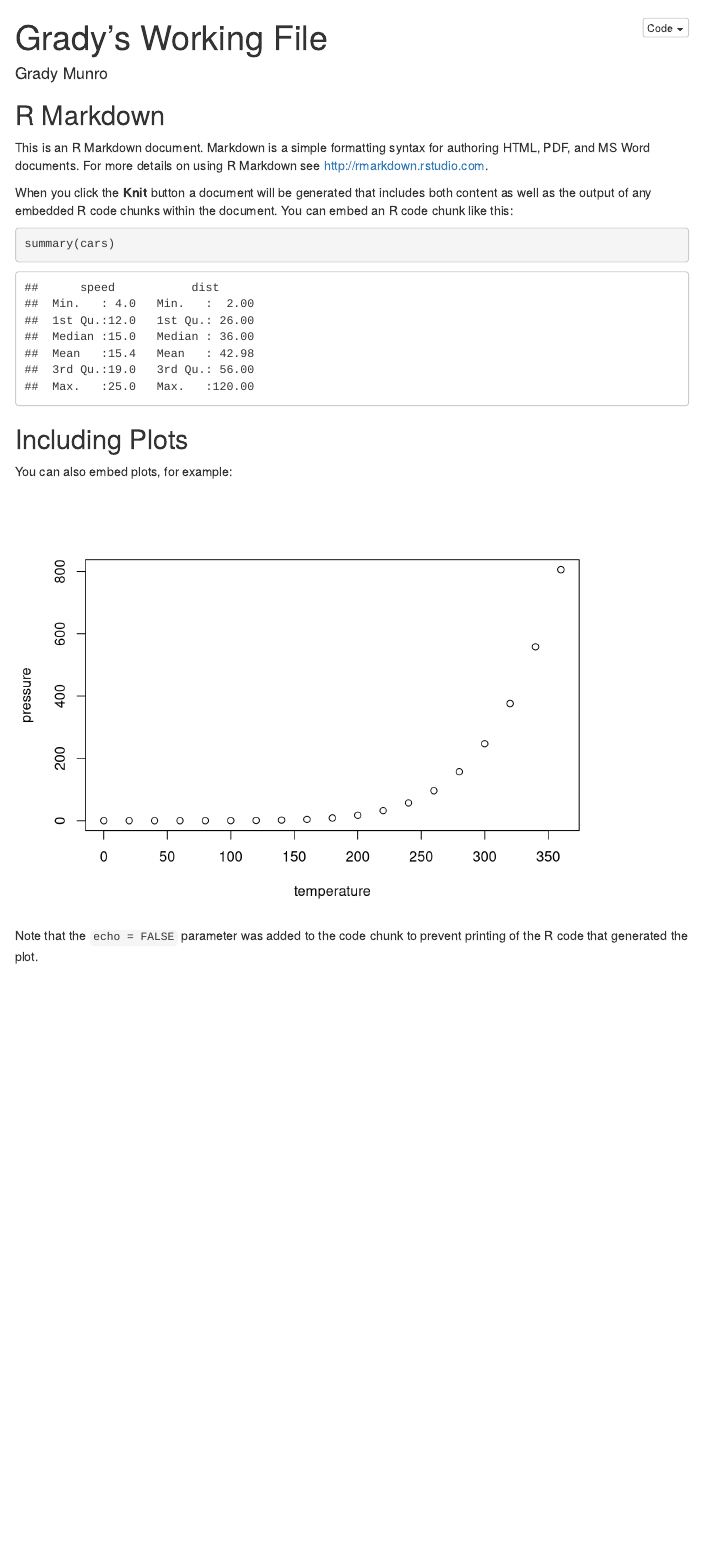
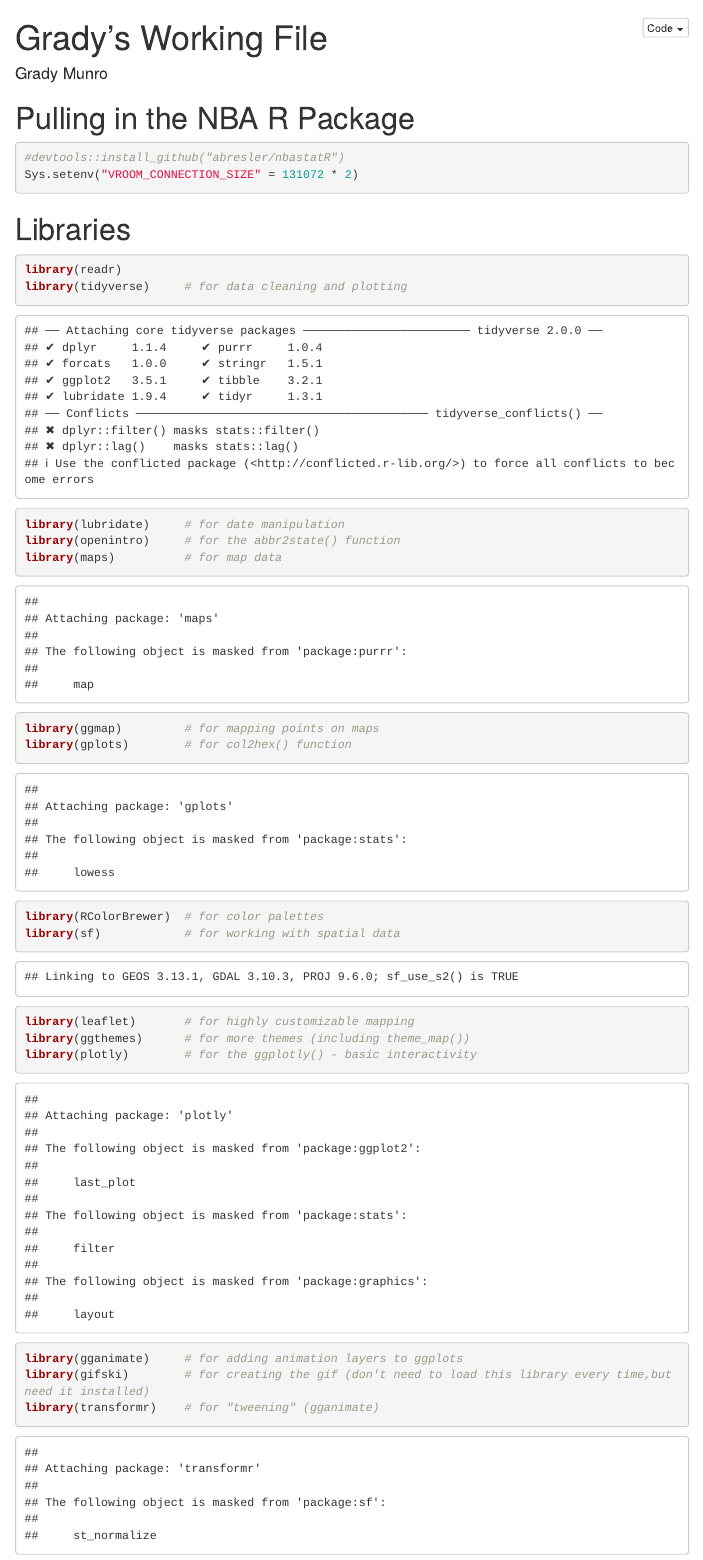
Before and after one commit to gradymunro/DataScienceFinalProject, an R Markdown document (grady_working_file.Rmd): the page in a window 1100 px wide, from its top. Rendered offline with R 4.5, knitr and Pandoc, with nearby package versions; some code elsewhere in the file could not run offline; menus at the side of the page are left out; column names are cleaned by a stand-in for the janitor package.

Commit message:
Second Commit

````diff
--- a/grady_working_file.Rmd
+++ b/grady_working_file.Rmd
@@ -10,22 +10,31 @@ output:
 ---
 
 ```{r setup, include=FALSE}
-knitr::opts_chunk$set(echo = TRUE)
+#knitr::opts_chunk$set(echo = TRUE, message=FALSE, warning=FALSE)
 ```
 
-## R Markdown
+# Pulling in the NBA R Package
 
-This is an R Markdown document. Markdown is a simple formatting syntax for authoring HTML, PDF, and MS Word documents. For more details on using R Markdown see <http://rmarkdown.rstudio.com>.
-
-When you click the **Knit** button a document will be generated that includes both content as well as the output of any embedded R code chunks within the document. You can embed an R code chunk like this:
-
-```{r cars}
-summary(cars)
+```{r}
+#devtools::install_github("abresler/nbastatR")
+Sys.setenv("VROOM_CONNECTION_SIZE" = 131072 * 2)
 ```
 
-## Including Plots
+# Libraries
 
-You can also embed plots, for example:
-
-```{r pressure, echo=FALSE}
-plot(pressure)
+```{r, libraries}
+library(readr)
+library(tidyverse)     # for data cleaning and plotting
+library(lubridate)     # for date manipulation
+library(openintro)     # for the abbr2state() function
+library(maps)          # for map data
+library(ggmap)         # for mapping points on maps
+library(gplots)        # for col2hex() function
+library(RColorBrewer)  # for color palettes
+library(sf)            # for working with spatial data
+library(leaflet)       # for highly customizable mapping
+library(ggthemes)      # for more themes (including theme_map())
+library(plotly)        # for the ggplotly() - basic interactivity
+library(gganimate)     # for adding animation layers to ggplots
+library(gifski)        # for creating the gif (don't need to load this library every time,but need it installed)
+library(transformr)    # for "tweening" (gganimate)
@@ -32,3 +50,2 @@ plot(pressure)
 ```
 
-Note that the `echo = FALSE` parameter was added to the code chunk to prevent printing of the R code that generated the plot.
````
Also changed, not shown: grady_working_file.Rmd (35 more changed lines).
